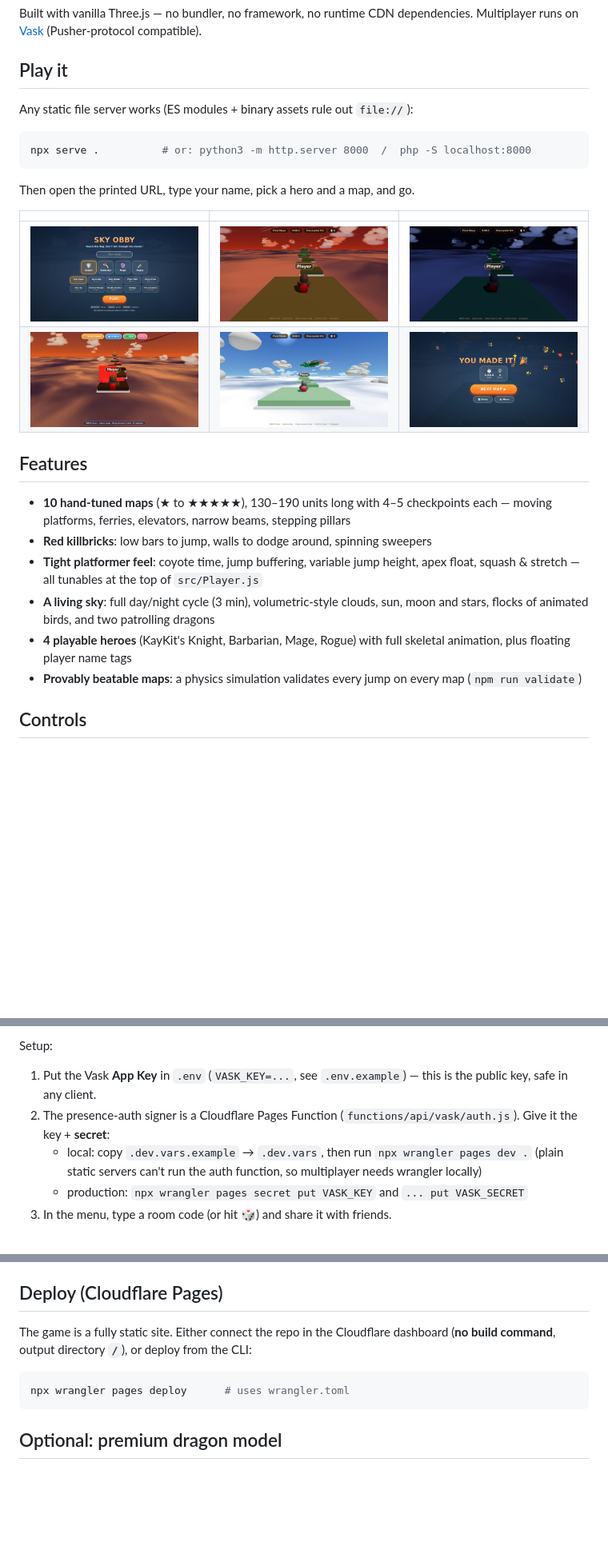
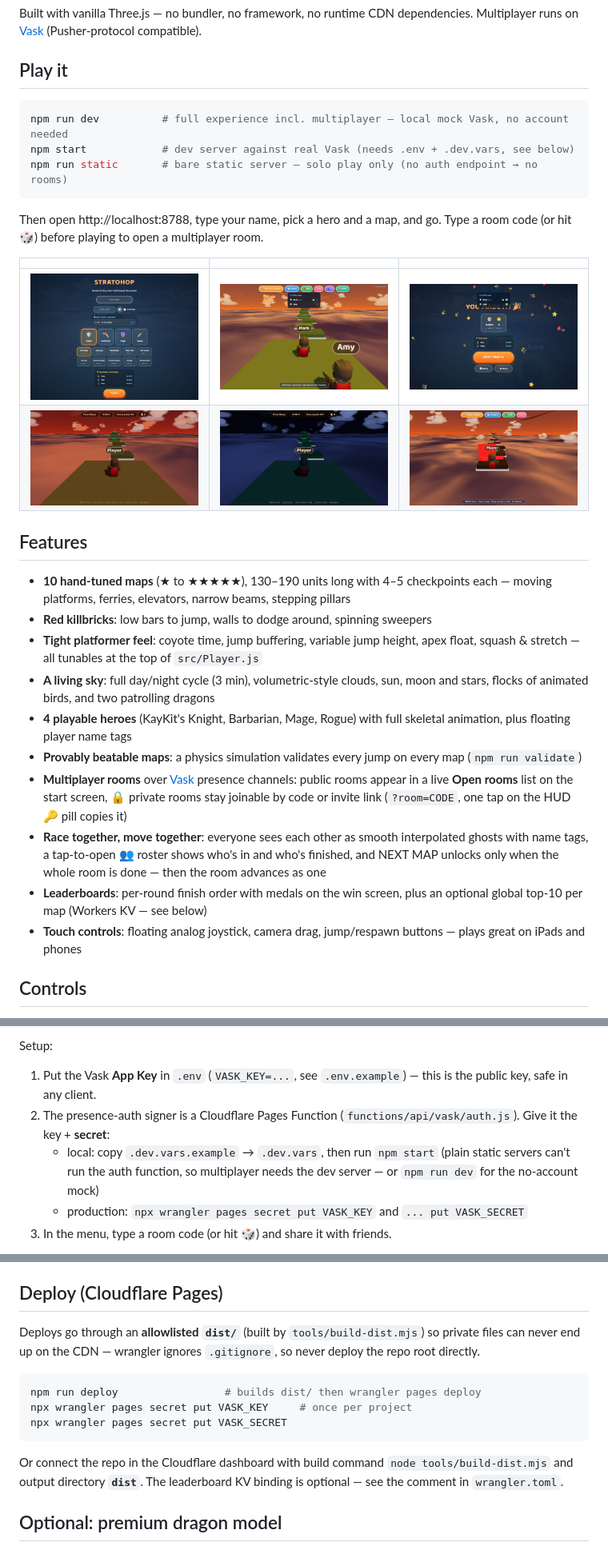
Before and after one commit to markszymik/stratohop-game, a Markdown page: README.md, 3 parts joined by grey strips. Shown: that part at 80% size. GitHub-like rendering; pictures changed too: docs/screens/menu.jpg, docs/screens/multiplayer.jpg (added), docs/screens/win-screen.jpg; blank space fills up the shorter version.

Commit message:
Docs refresh: multiplayer-era README + new screenshots
- new captures: menu (open rooms + best times), in-game multiplayer
  (roster, ghosts, HUD pills), win screen (round results medals)
- README: multiplayer/leaderboard/touch feature bullets, npm run
  dev/start/static explained, dist-based deploy section, project
  layout updated
- menu CSS: panels no longer flex-squash on short screens
  (safe center + scrollable overlay)

````diff
--- a/README.md
+++ b/README.md
@@ -15,18 +16,19 @@ compatible).
 
 ## Play it
 
-Any static file server works (ES modules + binary assets rule out `file://`):
-
 ```bash
-npx serve .          # or: python3 -m http.server 8000  /  php -S localhost:8000
+npm run dev          # full experience incl. multiplayer — local mock Vask, no account needed
+npm start            # dev server against real Vask (needs .env + .dev.vars, see below)
+npm run static       # bare static server — solo play only (no auth endpoint → no rooms)
 ```
 
-Then open the printed URL, type your name, pick a hero and a map, and go.
+Then open http://localhost:8788, type your name, pick a hero and a map, and
+go. Type a room code (or hit 🎲) before playing to open a multiplayer room.
 
 | | | |
 |---|---|---|
-| ![Menu](docs/screens/menu.jpg) | ![Sunset](docs/screens/sunset.jpg) | ![Night](docs/screens/night.jpg) |
-| ![Hazards](docs/screens/hazards.jpg) | ![Dragon](docs/screens/dragon.jpg) | ![Win screen](docs/screens/win-screen.jpg) |
+| ![Menu](docs/screens/menu.jpg) | ![Multiplayer](docs/screens/multiplayer.jpg) | ![Win screen](docs/screens/win-screen.jpg) |
+| ![Sunset](docs/screens/sunset.jpg) | ![Night](docs/screens/night.jpg) | ![Hazards](docs/screens/hazards.jpg) |
 
 ## Features
 
@@ -41,6 +43,18 @@ Then open the printed URL, type your name, pick a hero and a map, and go.
   skeletal animation, plus floating player name tags
 - **Provably beatable maps**: a physics simulation validates every jump on
   every map (`npm run validate`)
+- **Multiplayer rooms** over [Vask](https://vask.dev) presence channels:
+  public rooms appear in a live **Open rooms** list on the start screen,
+  🔒 private rooms stay joinable by code or invite link (`?room=CODE`, one
+  tap on the HUD 🔑 pill copies it)
+- **Race together, move together**: everyone sees each other as smooth
+  interpolated ghosts with name tags, a tap-to-open 👥 roster shows who's
+  in and who's finished, and NEXT MAP unlocks only when the whole room is
+  done — then the room advances as one
+- **Leaderboards**: per-round finish order with medals on the win screen,
+  plus an optional global top-10 per map (Workers KV — see below)
+- **Touch controls**: floating analog joystick, camera drag, jump/respawn
+  buttons — plays great on iPads and phones
 
 ## Controls
 
@@ -98,9 +113,9 @@ Setup:
    this is the public key, safe in any client.
 2. The presence-auth signer is a Cloudflare Pages Function
    (`functions/api/vask/auth.js`). Give it the key + **secret**:
-   - local: copy `.dev.vars.example` → `.dev.vars`, then run
-     `npx wrangler pages dev .` (plain static servers can't run the
-     auth function, so multiplayer needs wrangler locally)
+   - local: copy `.dev.vars.example` → `.dev.vars`, then run `npm start`
+     (plain static servers can't run the auth function, so multiplayer
+     needs the dev server — or `npm run dev` for the no-account mock)
    - production: `npx wrangler pages secret put VASK_KEY` and
      `... put VASK_SECRET`
 3. In the menu, type a room code (or hit 🎲) and share it with friends.
@@ -144,13 +159,19 @@ later is just editing `.env` — same client code, same protocol.
 
 ## Deploy (Cloudflare Pages)
 
-The game is a fully static site. Either connect the repo in the Cloudflare
-dashboard (**no build command**, output directory **`/`**), or deploy from
-the CLI:
+Deploys go through an **allowlisted `dist/`** (built by
+`tools/build-dist.mjs`) so private files can never end up on the CDN —
+wrangler ignores `.gitignore`, so never deploy the repo root directly.
 
 ```bash
-npx wrangler pages deploy      # uses wrangler.toml
+npm run deploy                 # builds dist/ then wrangler pages deploy
+npx wrangler pages secret put VASK_KEY     # once per project
+npx wrangler pages secret put VASK_SECRET
 ```
+
+Or connect the repo in the Cloudflare dashboard with build command
+`node tools/build-dist.mjs` and output directory **`dist`**. The
+leaderboard KV binding is optional — see the comment in `wrangler.toml`.
 
 ## Optional: premium dragon model
 
````
Also changed, not shown: other parts of README.md (+9 -7 lines), 1 other file.
